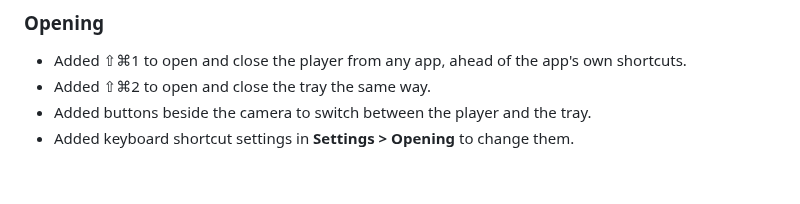
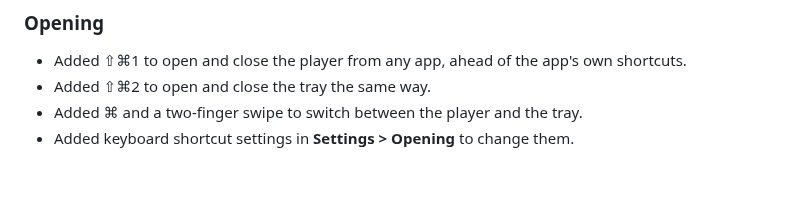
Before and after one commit to imgaty/Glance, a Markdown page: CHANGELOG.md, the part around the change. Drawn GitHub-style.

```diff
--- a/CHANGELOG.md
+++ b/CHANGELOG.md
@@ -20,7 +20,7 @@
 - Added ⇧⌘1 to open and close the player from any app, ahead of the app's
   own shortcuts.
 - Added ⇧⌘2 to open and close the tray the same way.
-- Added buttons beside the camera to switch between the player and the tray.
+- Added ⌘ and a two-finger swipe to switch between the player and the tray.
 - Added keyboard shortcut settings in **Settings > Opening** to change them.
 
 <br>
```
Also changed, not shown: docs/FEATURES.md (+2 -1 lines), docs/USER-MANUAL.md (+7 -4 lines), assets/screenshots/player-side.png, assets/screenshots/player.png, assets/screenshots/tray.png, 6 other files.
